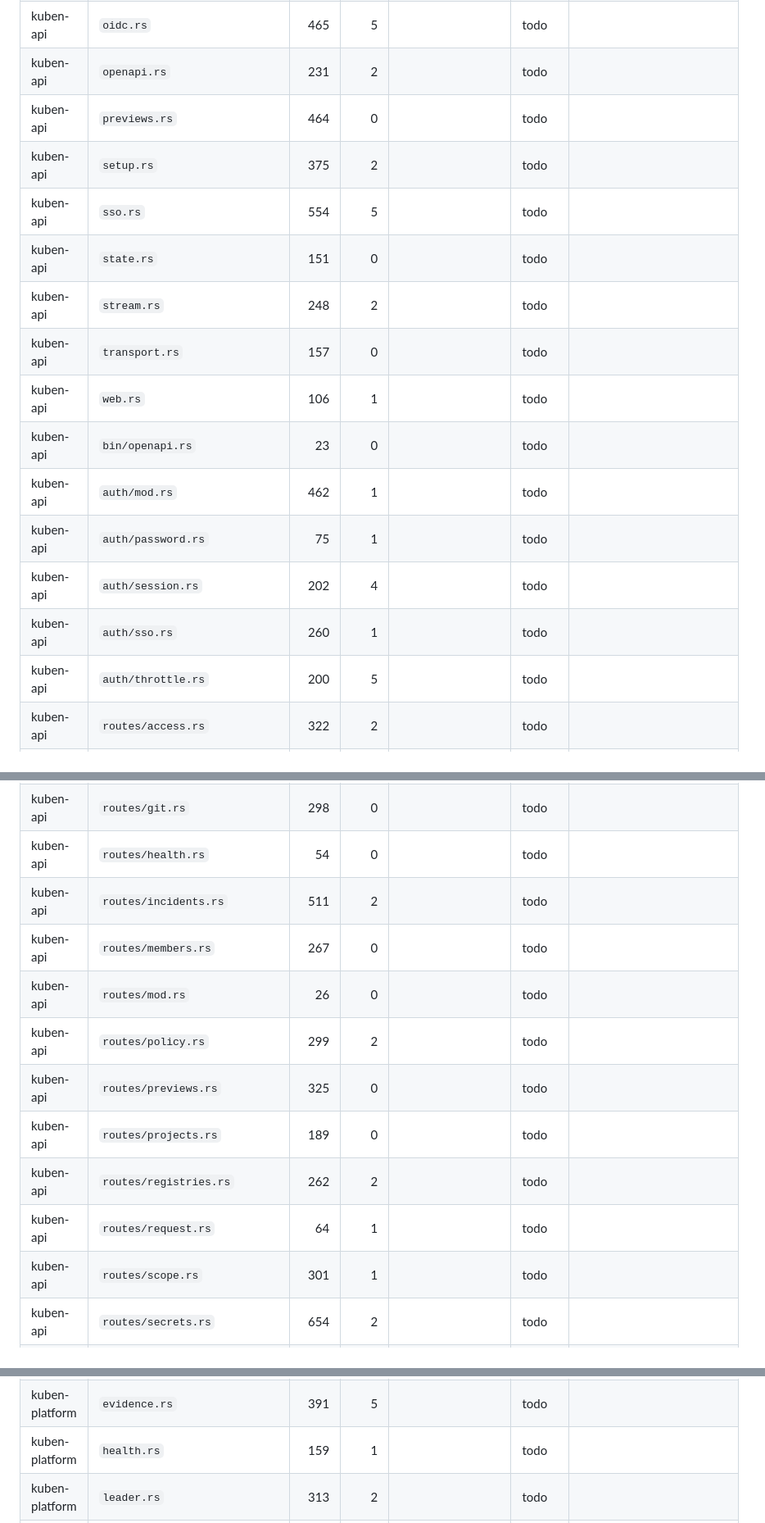
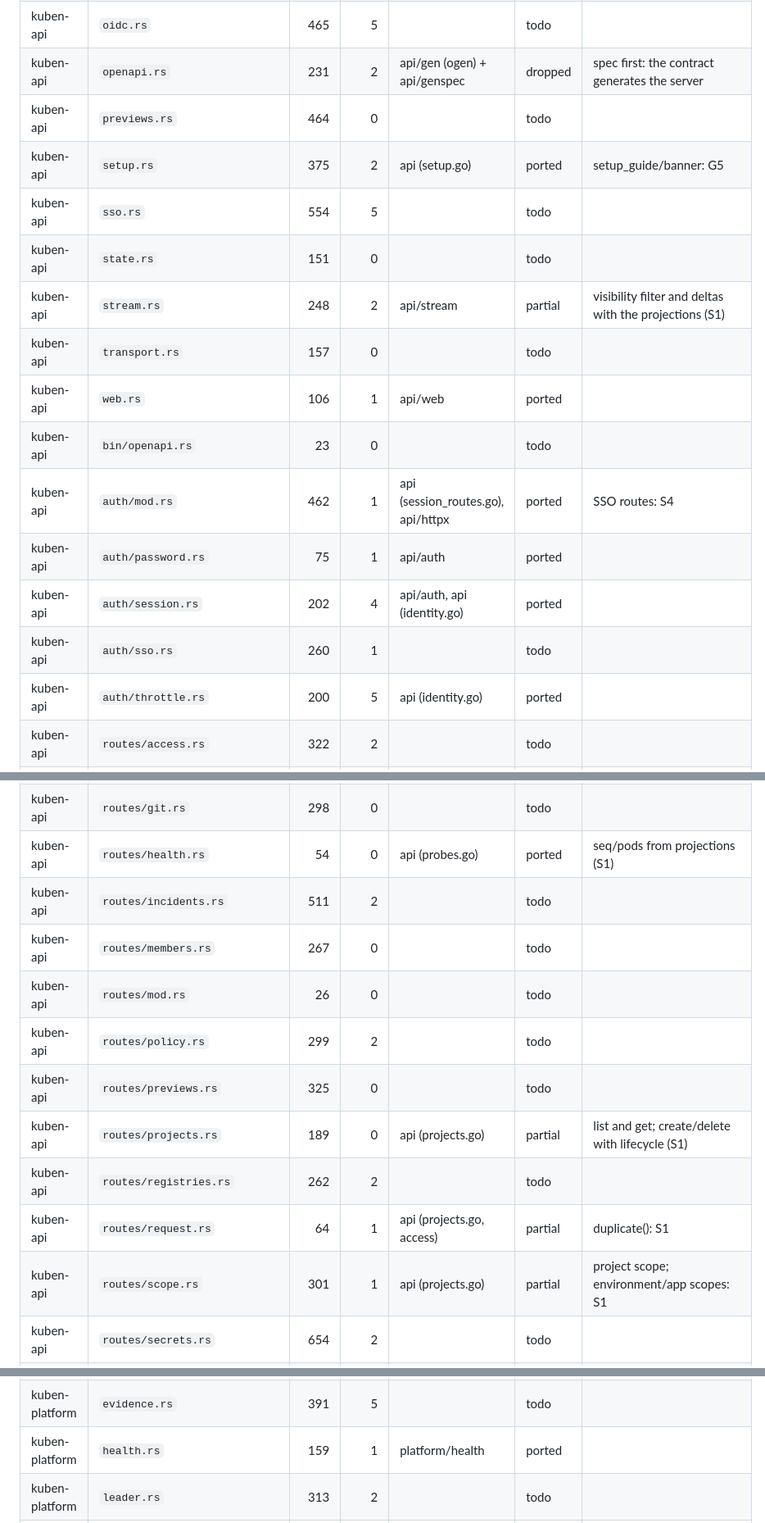
Before and after one commit to Teamtem-dev/kuben, a Markdown page: go/PARITY.md, 3 parts joined by grey strips. Shown at 82% size. Drawn GitHub-style.

Commit message:
docs(go): parity ledger after the walking skeleton
Co-Authored-By: Claude Opus 5 <noreply@anthropic.com>

```diff
--- a/go/PARITY.md
+++ b/go/PARITY.md
@@ -47,20 +47,20 @@ Status: `todo` · `ported` (written, tests green, not yet reviewed) · `reviewed
 | kuben-api | `notify.rs` | 593 | 6 |  | todo | |
 | kuben-api | `oci.rs` | 908 | 9 |  | todo | |
 | kuben-api | `oidc.rs` | 465 | 5 |  | todo | |
-| kuben-api | `openapi.rs` | 231 | 2 |  | todo | |
+| kuben-api | `openapi.rs` | 231 | 2 | api/gen (ogen) + api/genspec | dropped | spec first: the contract generates the server |
 | kuben-api | `previews.rs` | 464 | 0 |  | todo | |
-| kuben-api | `setup.rs` | 375 | 2 |  | todo | |
+| kuben-api | `setup.rs` | 375 | 2 | api (setup.go) | ported | setup_guide/banner: G5 |
 | kuben-api | `sso.rs` | 554 | 5 |  | todo | |
 | kuben-api | `state.rs` | 151 | 0 |  | todo | |
-| kuben-api | `stream.rs` | 248 | 2 |  | todo | |
+| kuben-api | `stream.rs` | 248 | 2 | api/stream | partial | visibility filter and deltas with the projections (S1) |
 | kuben-api | `transport.rs` | 157 | 0 |  | todo | |
-| kuben-api | `web.rs` | 106 | 1 |  | todo | |
+| kuben-api | `web.rs` | 106 | 1 | api/web | ported |  |
 | kuben-api | `bin/openapi.rs` | 23 | 0 |  | todo | |
-| kuben-api | `auth/mod.rs` | 462 | 1 |  | todo | |
-| kuben-api | `auth/password.rs` | 75 | 1 |  | todo | |
-| kuben-api | `auth/session.rs` | 202 | 4 |  | todo | |
+| kuben-api | `auth/mod.rs` | 462 | 1 | api (session_routes.go), api/httpx | ported | SSO routes: S4 |
+| kuben-api | `auth/password.rs` | 75 | 1 | api/auth | ported |  |
+| kuben-api | `auth/session.rs` | 202 | 4 | api/auth, api (identity.go) | ported |  |
 | kuben-api | `auth/sso.rs` | 260 | 1 |  | todo | |
-| kuben-api | `auth/throttle.rs` | 200 | 5 |  | todo | |
+| kuben-api | `auth/throttle.rs` | 200 | 5 | api (identity.go) | ported |  |
 | kuben-api | `routes/access.rs` | 322 | 2 |  | todo | |
 | kuben-api | `routes/audit.rs` | 123 | 0 |  | todo | |
 | kuben-api | `routes/ci.rs` | 443 | 3 |  | todo | |
@@ -68,16 +68,16 @@ Status: `todo` · `ported` (written, tests green, not yet reviewed) · `reviewed
 | kuben-api | `routes/domains.rs` | 703 | 0 |  | todo | |
 | kuben-api | `routes/environments.rs` | 326 | 0 |  | todo | |
 | kuben-api | `routes/git.rs` | 298 | 0 |  | todo | |
-| kuben-api | `routes/health.rs` | 54 | 0 |  | todo | |
+| kuben-api | `routes/health.rs` | 54 | 0 | api (probes.go) | ported | seq/pods from projections (S1) |
 | kuben-api | `routes/incidents.rs` | 511 | 2 |  | todo | |
 | kuben-api | `routes/members.rs` | 267 | 0 |  | todo | |
 | kuben-api | `routes/mod.rs` | 26 | 0 |  | todo | |
 | kuben-api | `routes/policy.rs` | 299 | 2 |  | todo | |
 | kuben-api | `routes/previews.rs` | 325 | 0 |  | todo | |
-| kuben-api | `routes/projects.rs` | 189 | 0 |  | todo | |
+| kuben-api | `routes/projects.rs` | 189 | 0 | api (projects.go) | partial | list and get; create/delete with lifecycle (S1) |
 | kuben-api | `routes/registries.rs` | 262 | 2 |  | todo | |
-| kuben-api | `routes/request.rs` | 64 | 1 |  | todo | |
-| kuben-api | `routes/scope.rs` | 301 | 1 |  | todo | |
+| kuben-api | `routes/request.rs` | 64 | 1 | api (projects.go, access) | partial | duplicate(): S1 |
+| kuben-api | `routes/scope.rs` | 301 | 1 | api (projects.go) | partial | project scope; environment/app scopes: S1 |
 | kuben-api | `routes/secrets.rs` | 654 | 2 |  | todo | |
 | kuben-api | `routes/status.rs` | 322 | 0 |  | todo | |
 | kuben-api | `routes/templates.rs` | 543 | 2 |  | todo | |
@@ -148,7 +148,7 @@ Status: `todo` · `ported` (written, tests green, not yet reviewed) · `reviewed
 | kuben-platform | `doctor.rs` | 701 | 4 |  | todo | |
 | kuben-platform | `duration.rs` | 57 | 2 |  | todo | |
 | kuben-platform | `evidence.rs` | 391 | 5 |  | todo | |
-| kuben-platform | `health.rs` | 159 | 1 |  | todo | |
+| kuben-platform | `health.rs` | 159 | 1 | platform/health | ported |  |
 | kuben-platform | `leader.rs` | 313 | 2 |  | todo | |
 | kuben-platform | `lib.rs` | 39 | 0 |  | todo | |
 | kuben-platform | `local_agent.rs` | 341 | 2 |  | todo | |
```
Also changed, not shown: other parts of go/PARITY.md (+6 -6 lines).
